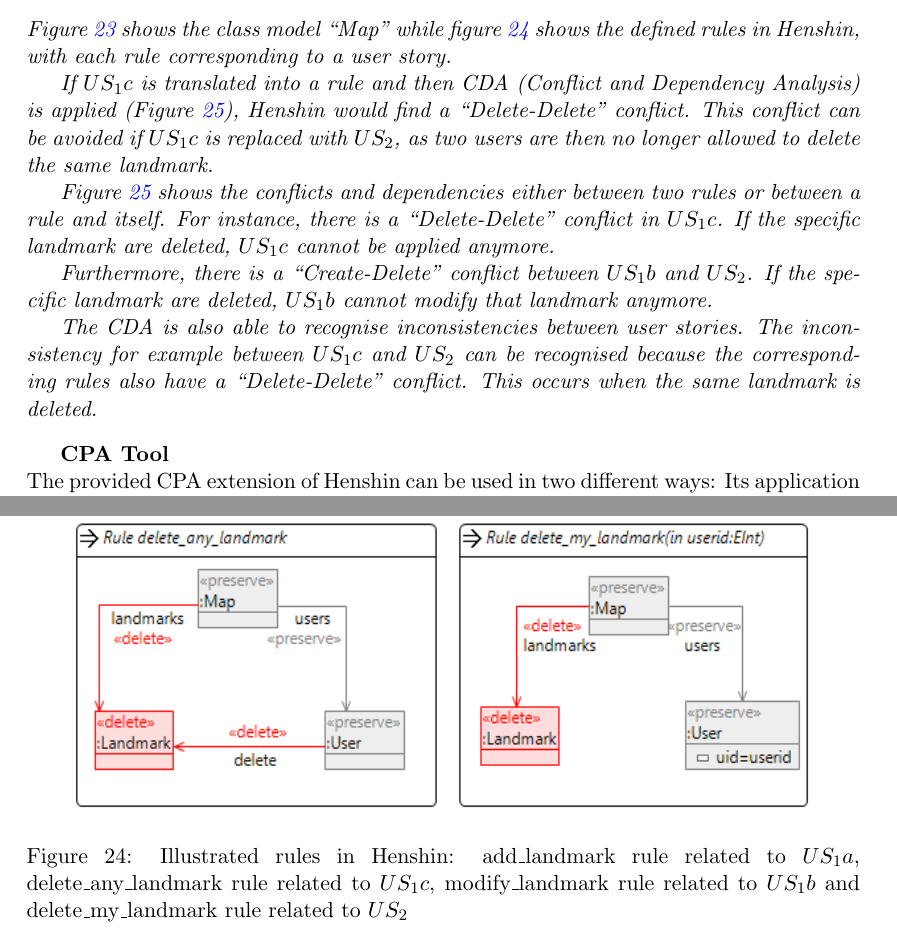
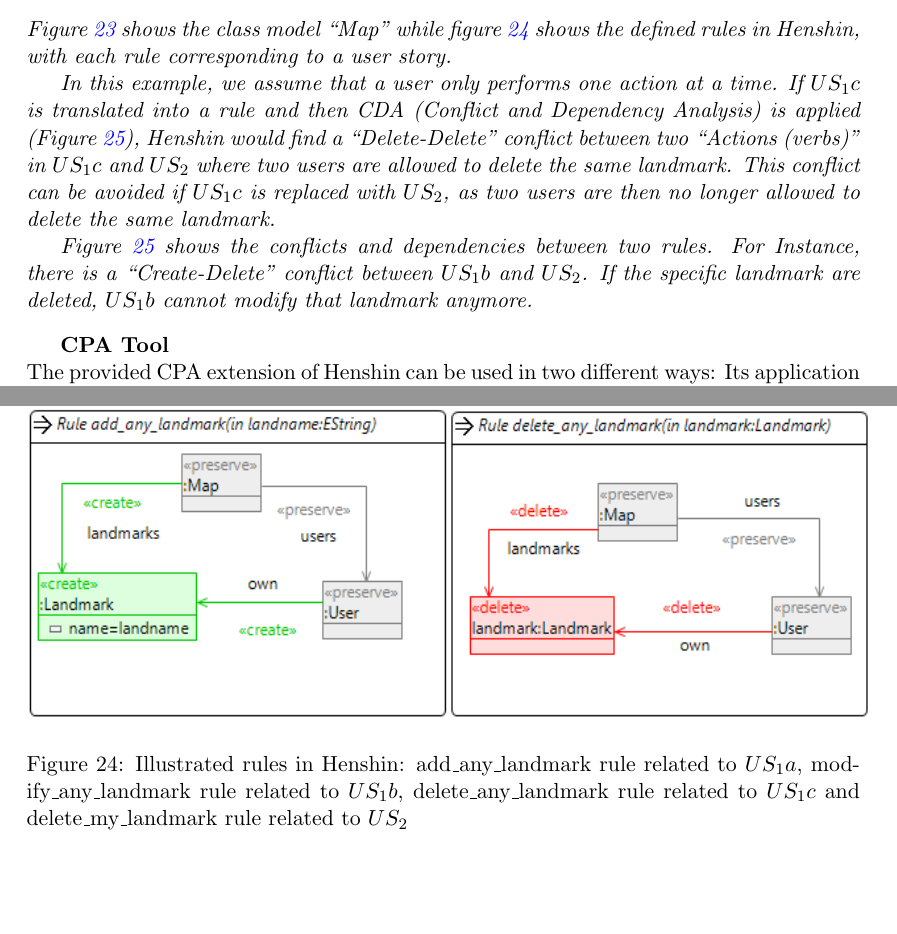
Before and after one commit to amirrabieyannejad/Analyse-of-Conflicts-and-Dependencies-between-User-Stories, a LaTeX paper (wiss arbeiten info Amir Rabieyan Nejad.tex, which reads Section/GTS_Henshin.tex): two parts of pages 55 and 57 of 66 before the commit and two parts of pages 55 and 57 of 65 after it, joined at a grey line, cut so that both start at the same text, the shorter picture padded with empty space. Compiled offline with pdfLaTeX.

Commit message:
Version 10

```diff
--- a/Section/GTS_Henshin.tex
+++ b/Section/GTS_Henshin.tex
@@ -87,13 +87,11 @@ Looking at the USs mentioned in the example \ref{example_conflict}, $US_1$: \enq
 \end{itemize}
 Figure \ref{fig:conflict_model} shows the class model \enquote{Map} while figure \ref{fig:conflict_rule} shows the defined rules in Henshin, with each rule corresponding to a user story.
 
-If $US_1c$ is translated into a rule and then CDA (Conflict and Dependency Analysis) is applied (Figure \ref{fig:conflict_cda}), Henshin would find a \enquote{Delete-Delete} conflict. This conflict can be avoided if $US_1c$ is replaced with $US_2$, as two users are then no longer allowed to delete the same landmark.
+In this example, we assume that a user only performs one action at a time.
+If $US_1c$ is translated into a rule and then CDA (Conflict and Dependency Analysis) is applied (Figure \ref{fig:conflict_cda}), Henshin would find a \enquote{Delete-Delete} conflict between two \enquote{Actions (verbs)} in $US_1c$ and $US_2$ where two users are allowed to delete the same landmark. This conflict can be avoided if $US_1c$ is replaced with $US_2$, as two users are then no longer allowed to delete the same landmark.
 
-Figure \ref{fig:conflict_cda} shows the conflicts and dependencies either between two rules or between a rule and itself. For instance, there is a \enquote{Delete-Delete} conflict in $US_1c$. If the specific landmark are deleted, $US_1c$ cannot be applied anymore.
-
-Furthermore, there is a \enquote{Create-Delete} conflict between $US_1b$ and $US_2$. If the specific landmark are deleted, $US_1b$ cannot modify that landmark anymore.
-
-The CDA is also able to recognise inconsistencies between user stories. The inconsistency for example between $US_1c$ and $US_2$ can be recognised because the corresponding rules also have a \enquote{Delete-Delete} conflict. This occurs when the same landmark is deleted. %However, we are investigating the extent to which inconsistencies can be recognised at all. That would be another open question.
+Figure \ref{fig:conflict_cda} shows the conflicts and dependencies between two rules. For Instance, there is a \enquote{Create-Delete} conflict between $US_1b$ and $US_2$. If the specific landmark are deleted, $US_1b$ cannot modify that landmark anymore.
+%The CDA is also able to recognise inconsistencies between user stories. The inconsistency for example between $US_1c$ and $US_2$ can be recognised because the corresponding rules also have a \enquote{Delete-Delete} conflict. This occurs when the same landmark is deleted. %However, we are investigating the extent to which inconsistencies can be recognised at all. That would be another open question.
 
 \begin{figure}
 \center
@@ -102,8 +100,8 @@ The CDA is also able to recognise inconsistencies between user stories. The inco
 \end{figure}
 \begin{figure}
 \center
-\includegraphics[width=13.13cm, height=10.6cm]{henshin_conflict_rule}
-\caption{Illustrated rules in Henshin: add\textunderscore{landmark} rule related to $US_1a$, delete\textunderscore{any}\textunderscore{landmark} rule related to $US_1c$, modify\textunderscore{landmark} rule related to $US_1b$ and delete\textunderscore{my}\textunderscore{landmark} rule related to $US_2$ }\label{fig:conflict_rule}
+\includegraphics[width=15.cm, height=17.0cm]{henshin_conflict_rule}
+\caption{Illustrated rules in Henshin: add\textunderscore{any}\textunderscore{landmark} rule related to $US_1a$, modify\textunderscore{any}\textunderscore{landmark} rule related to $US_1b$, delete\textunderscore{any}\textunderscore{landmark} rule related to $US_1c$  and delete\textunderscore{my}\textunderscore{landmark} rule related to $US_2$ }\label{fig:conflict_rule}
 \end{figure}
 \begin{figure}
 \center
```
Also changed, not shown: images/henshin_conflict_cda_result.png, images/henshin_conflict_model.png, images/henshin_conflict_rule.png, wiss arbeiten info Amir Rabieyan Nejad.pdf, Section/GTS_Henshin.tex (4 more changed lines), 1 other file.
